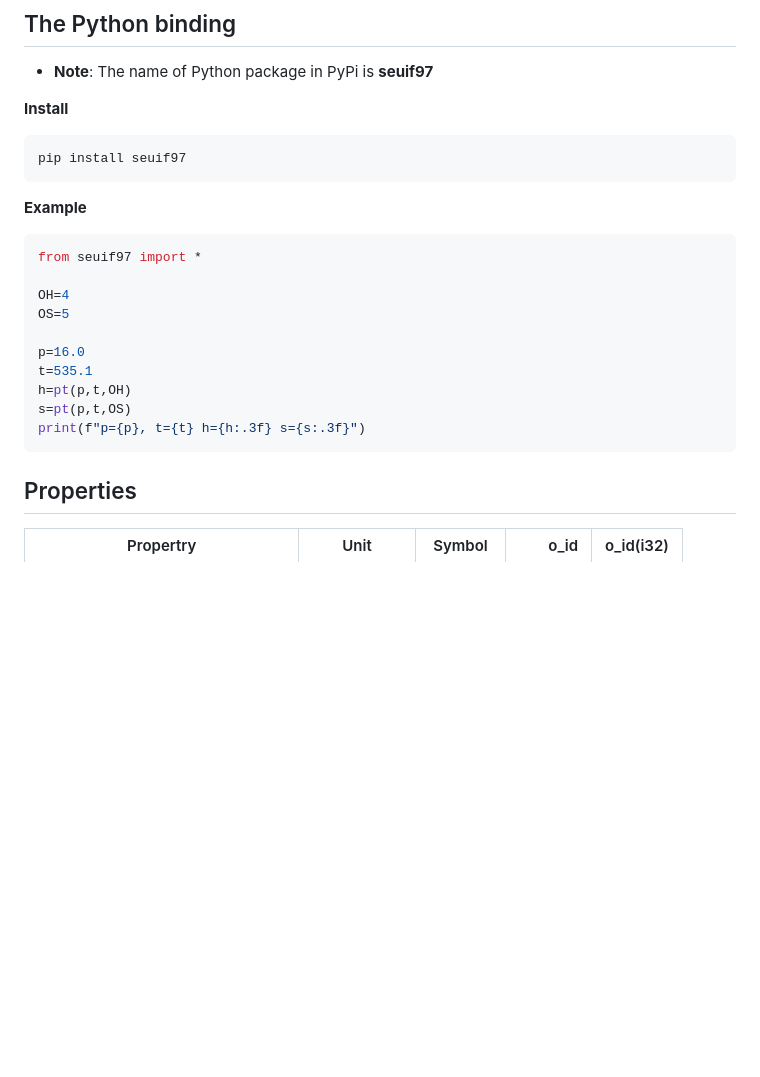
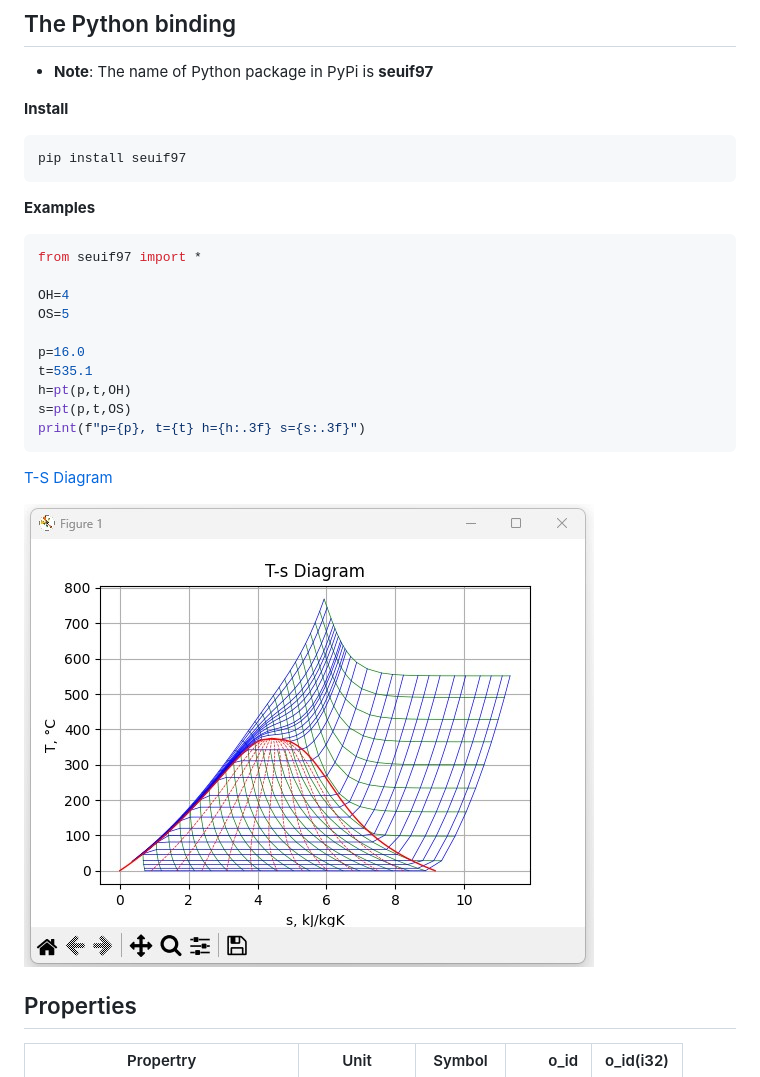
Before and after one commit to thermalogic/RustSEUIF97, a Markdown page: README.md, the part around the change. Rendered like a GitHub page; pictures changed too: img/T-S.jpg (added); blank space fills up the shorter version.

Commit message:
add T-S Diagram

````diff
--- a/README.md
+++ b/README.md
@@ -162,7 +162,7 @@ int main(void)
 pip install seuif97
 ```
 
-**Example**
+**Examples**
 
 ```python
 from seuif97 import *
@@ -176,6 +176,9 @@ h=pt(p,t,OH)
 s=pt(p,t,OS)
 print(f"p={p}, t={t} h={h:.3f} s={s:.3f}")
 ```
+[T-S Diagram](./demo_seuif97/Diagram_T-S.py)
+
+![T-S Diagram](./img/T-S.jpg)
 
 ## Properties
 
````
Also changed, not shown: 2 other files.
